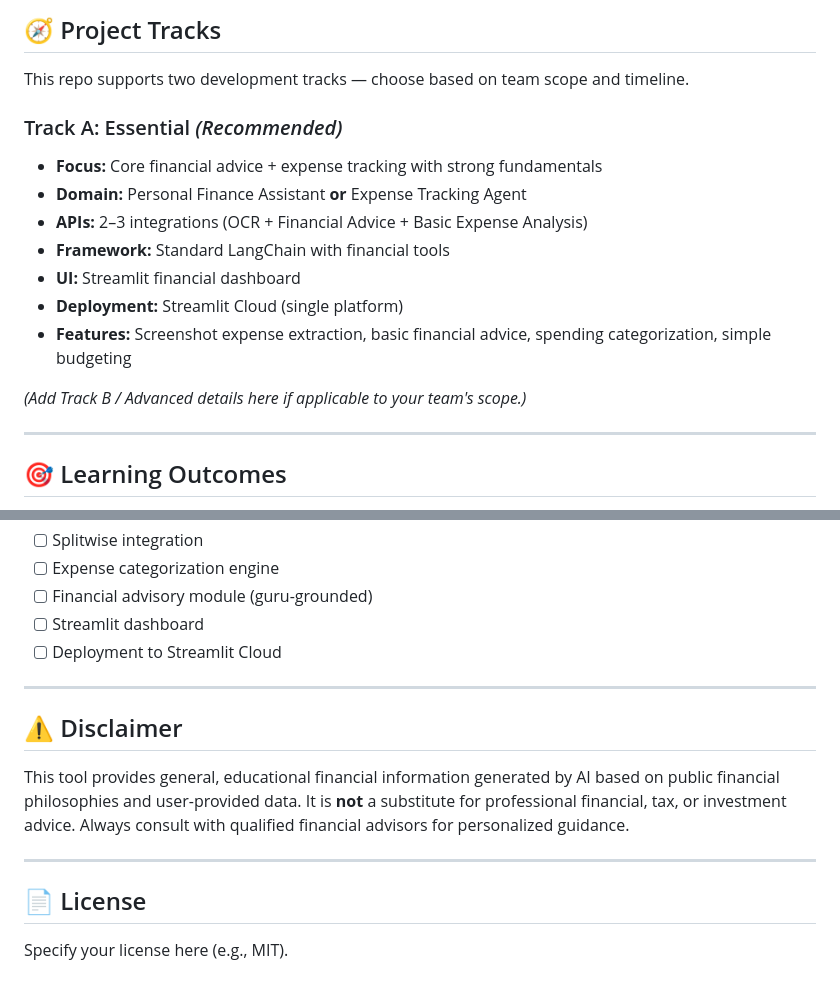
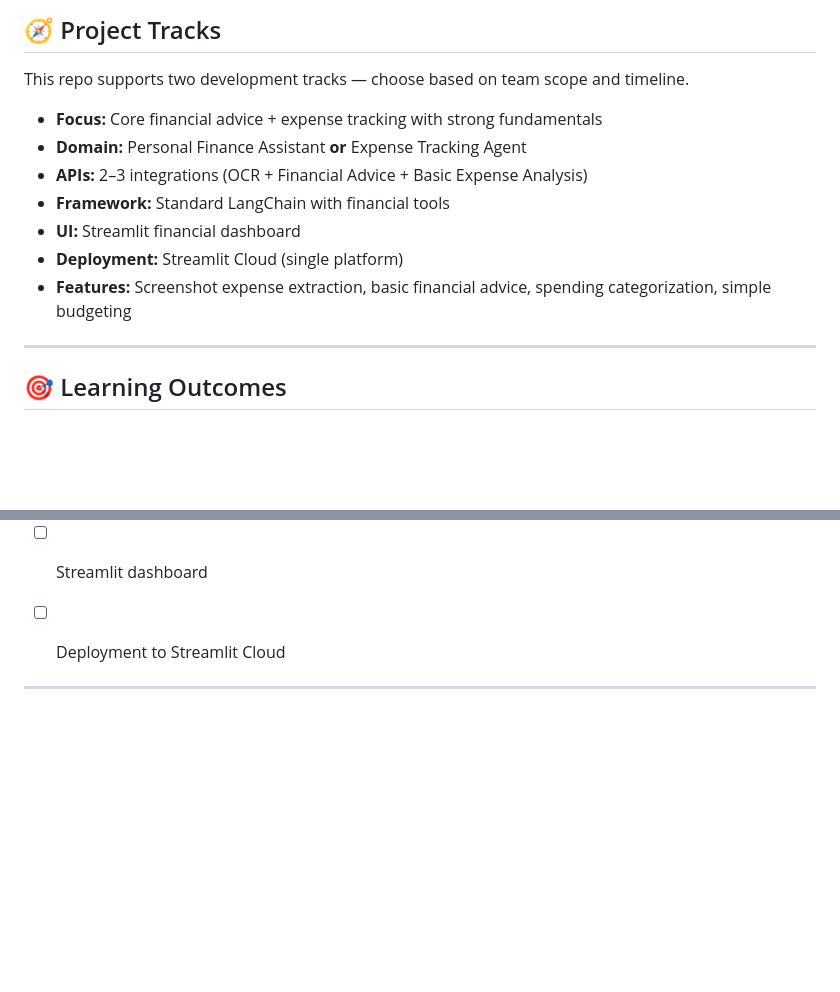
Before and after one commit to Shiva-bvs/Financial_Advisor_Agent, a Markdown page: README.md, 2 parts joined by grey strips. Rendered like a GitHub page; blank space fills up the shorter version.

```diff
--- a/README.md
+++ b/README.md
@@ -31,7 +31,7 @@ Users can:
 
 This repo supports two development tracks — choose based on team scope and timeline.
 
-### Track A: Essential *(Recommended)*
+
 - **Focus:** Core financial advice + expense tracking with strong fundamentals
 - **Domain:** Personal Finance Assistant **or** Expense Tracking Agent
 - **APIs:** 2–3 integrations (OCR + Financial Advice + Basic Expense Analysis)
@@ -40,7 +40,7 @@ This repo supports two development tracks — choose based on team scope and tim
 - **Deployment:** Streamlit Cloud (single platform)
 - **Features:** Screenshot expense extraction, basic financial advice, spending categorization, simple budgeting
 
-*(Add Track B / Advanced details here if applicable to your team's scope.)*
+
 
 ---
 
@@ -166,12 +166,6 @@ financial-advisor-agent/
 - [ ] Streamlit dashboard
 - [ ] Deployment to Streamlit Cloud
 
----
 
-## ⚠️ Disclaimer
-This tool provides general, educational financial information generated by AI based on public financial philosophies and user-provided data. It is **not** a substitute for professional financial, tax, or investment advice. Always consult with qualified financial advisors for personalized guidance.
 
 ---
-
-## 📄 License
-Specify your license here (e.g., MIT).
```
